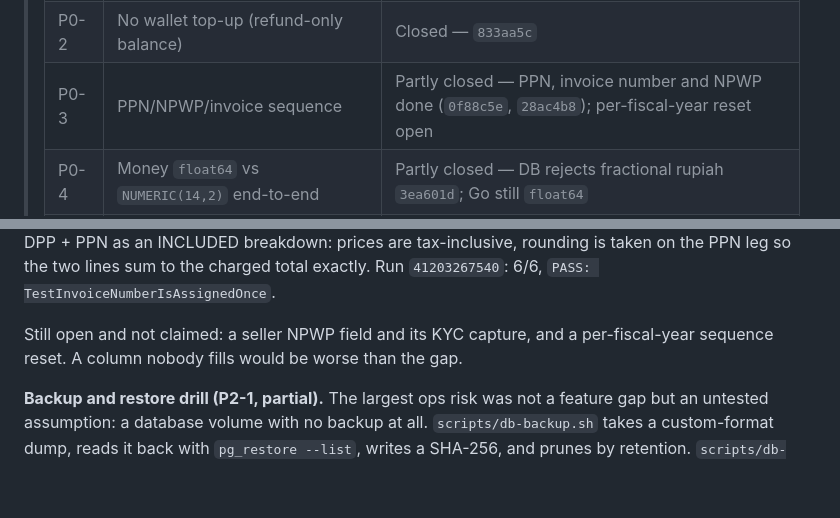
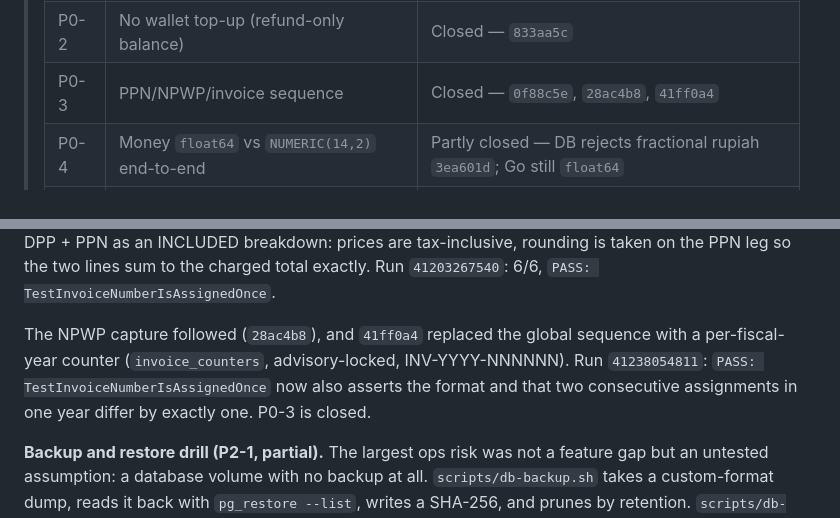
Before and after one commit to davinakmalyasha/VinCommerce, a Markdown page: docs/BACKLOG.md, 2 parts joined by grey strips. GitHub-like rendering; blank space fills up the shorter version.

Commit message:
docs(backlog): close P0-3 after the per-year invoice counter
41ff0a4 is verified by run 41238054811: the invoice test asserts the
INV-YYYY-NNNNNN format and a +1 counter across two consecutive assignments.
The P0-3 row and section no longer list an open remainder.

```diff
--- a/docs/BACKLOG.md
+++ b/docs/BACKLOG.md
@@ -12,7 +12,7 @@ correctness and operability.
 > |---|-----|--------|
 > | P0-1 | Return-refund credits wallet, not gateway | Closed — `3223e9c` |
 > | P0-2 | No wallet top-up (refund-only balance) | Closed — `833aa5c` |
-> | P0-3 | PPN/NPWP/invoice sequence | Partly closed — PPN, invoice number and NPWP done (`0f88c5e`, `28ac4b8`); per-fiscal-year reset open |
+> | P0-3 | PPN/NPWP/invoice sequence | Closed — `0f88c5e`, `28ac4b8`, `41ff0a4` |
 > | P0-4 | Money `float64` vs `NUMERIC(14,2)` end-to-end | Partly closed — DB rejects fractional rupiah `3ea601d`; Go still `float64` |
 > | P1-1 | No carrier label/rate adapter (only `manual`) | Partly closed — signed tracking webhook `424963f`; label+rate still open |
 > | P1-2 | Payouts group but never pay (CSV human step) | Open |
@@ -1461,9 +1461,11 @@ tax-inclusive, rounding is taken on the PPN leg so the two lines sum to the
 charged total exactly. Run `41203267540`: 6/6, `PASS:
 TestInvoiceNumberIsAssignedOnce`.
 
-Still open and not claimed: a seller NPWP field and its KYC capture, and a
-per-fiscal-year sequence reset. A column nobody fills would be worse than the
-gap.
+The NPWP capture followed (`28ac4b8`), and `41ff0a4` replaced the global
+sequence with a per-fiscal-year counter (`invoice_counters`, advisory-locked,
+INV-YYYY-NNNNNN). Run `41238054811`: `PASS:
+TestInvoiceNumberIsAssignedOnce` now also asserts the format and that two
+consecutive assignments in one year differ by exactly one. P0-3 is closed.
 
 **Backup and restore drill (P2-1, partial).** The largest ops risk was not a
 feature gap but an untested assumption: a database volume with no backup at
```
